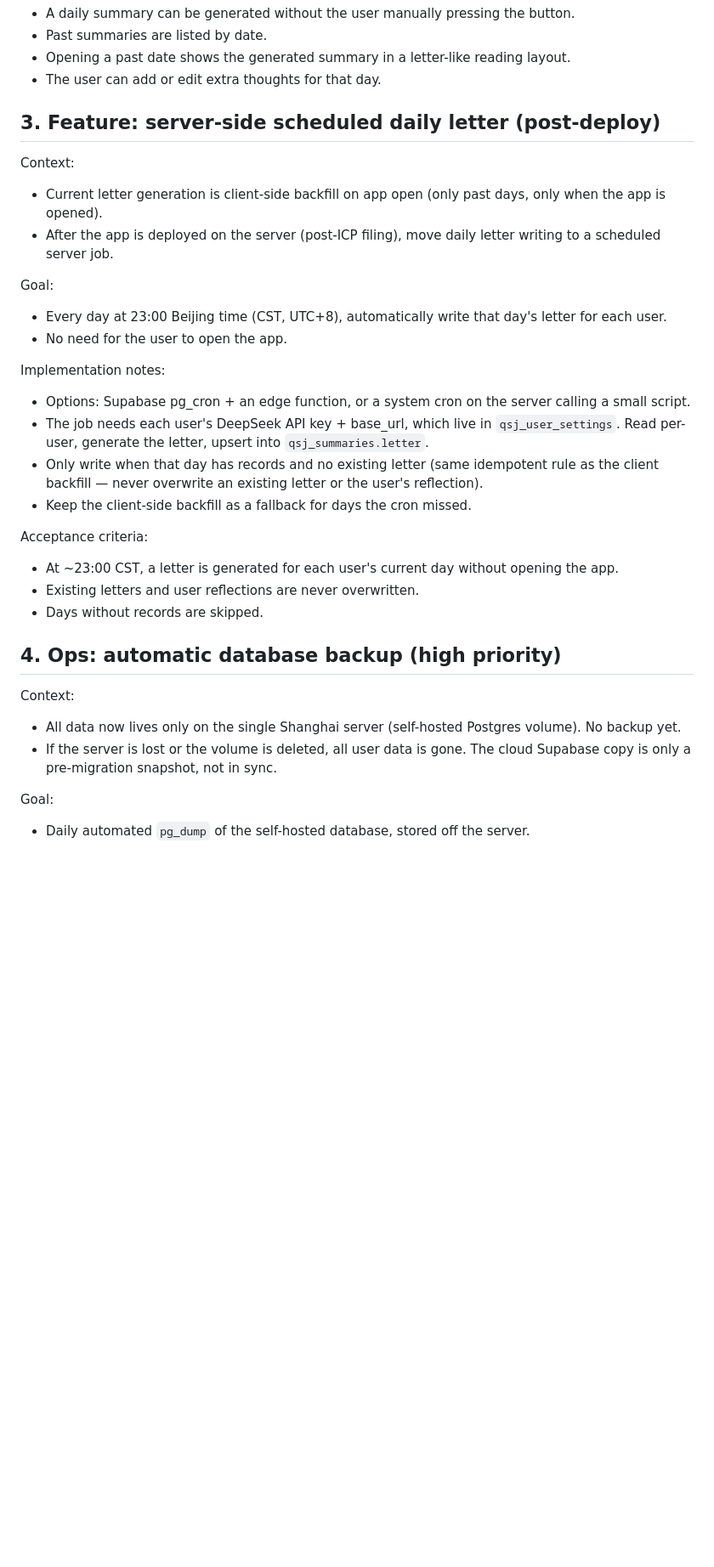
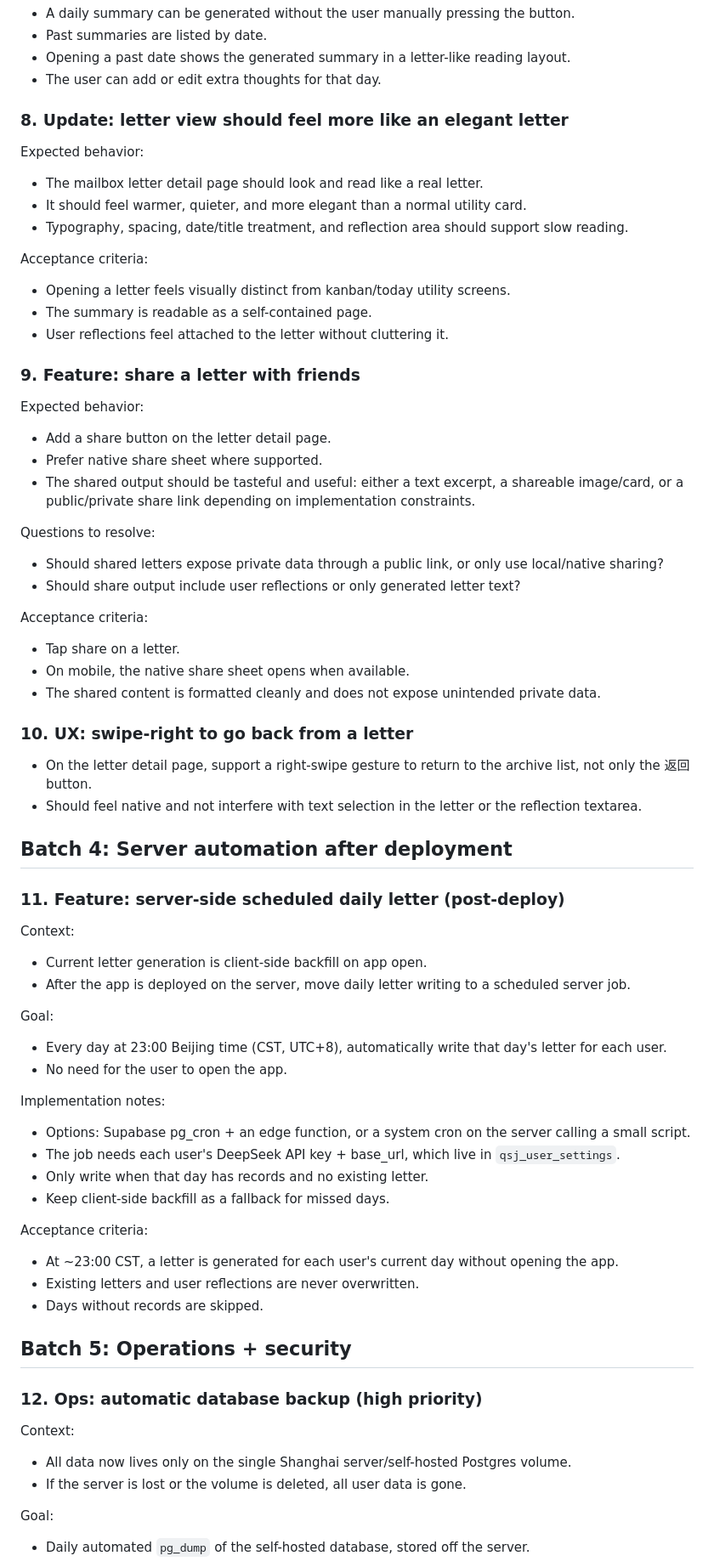
Before and after one commit to TU-Dan/Easynote, a Markdown page: TODO.md, the part around one of its changes. Shown at 85% size. GitHub-like rendering; blank space fills up the shorter version.

```diff
--- a/TODO.md
+++ b/TODO.md
@@ -45,11 +122,46 @@ Acceptance criteria:
 - Opening a past date shows the generated summary in a letter-like reading layout.
 - The user can add or edit extra thoughts for that day.
 
-## 3. Feature: server-side scheduled daily letter (post-deploy)
+### 8. Update: letter view should feel more like an elegant letter
+
+Expected behavior:
+- The mailbox letter detail page should look and read like a real letter.
+- It should feel warmer, quieter, and more elegant than a normal utility card.
+- Typography, spacing, date/title treatment, and reflection area should support slow reading.
+
+Acceptance criteria:
+- Opening a letter feels visually distinct from kanban/today utility screens.
+- The summary is readable as a self-contained page.
+- User reflections feel attached to the letter without cluttering it.
+
+### 9. Feature: share a letter with friends
+
+Expected behavior:
+- Add a share button on the letter detail page.
+- Prefer native share sheet where supported.
+- The shared output should be tasteful and useful: either a text excerpt, a shareable image/card, or a public/private share link depending on implementation constraints.
+
+Questions to resolve:
+- Should shared letters expose private data through a public link, or only use local/native sharing?
+- Should share output include user reflections or only generated letter text?
+
+Acceptance criteria:
+- Tap share on a letter.
+- On mobile, the native share sheet opens when available.
+- The shared content is formatted cleanly and does not expose unintended private data.
+
+### 10. UX: swipe-right to go back from a letter
+
+- On the letter detail page, support a right-swipe gesture to return to the archive list, not only the 返回 button.
+- Should feel native and not interfere with text selection in the letter or the reflection textarea.
+
+## Batch 4: Server automation after deployment
+
+### 11. Feature: server-side scheduled daily letter (post-deploy)
 
 Context:
-- Current letter generation is client-side backfill on app open (only past days, only when the app is opened).
-- After the app is deployed on the server (post-ICP filing), move daily letter writing to a scheduled server job.
+- Current letter generation is client-side backfill on app open.
+- After the app is deployed on the server, move daily letter writing to a scheduled server job.
 
 Goal:
 - Every day at 23:00 Beijing time (CST, UTC+8), automatically write that day's letter for each user.
@@ -57,20 +169,22 @@ Goal:
 
 Implementation notes:
 - Options: Supabase pg_cron + an edge function, or a system cron on the server calling a small script.
-- The job needs each user's DeepSeek API key + base_url, which live in `qsj_user_settings`. Read per-user, generate the letter, upsert into `qsj_summaries.letter`.
-- Only write when that day has records and no existing letter (same idempotent rule as the client backfill — never overwrite an existing letter or the user's reflection).
-- Keep the client-side backfill as a fallback for days the cron missed.
+- The job needs each user's DeepSeek API key + base_url, which live in `qsj_user_settings`.
+- Only write when that day has records and no existing letter.
+- Keep client-side backfill as a fallback for missed days.
 
 Acceptance criteria:
 - At ~23:00 CST, a letter is generated for each user's current day without opening the app.
 - Existing letters and user reflections are never overwritten.
 - Days without records are skipped.
 
-## 4. Ops: automatic database backup (high priority)
+## Batch 5: Operations + security
+
+### 12. Ops: automatic database backup (high priority)
 
 Context:
-- All data now lives only on the single Shanghai server (self-hosted Postgres volume). No backup yet.
-- If the server is lost or the volume is deleted, all user data is gone. The cloud Supabase copy is only a pre-migration snapshot, not in sync.
+- All data now lives only on the single Shanghai server/self-hosted Postgres volume.
+- If the server is lost or the volume is deleted, all user data is gone.
 
 Goal:
 - Daily automated `pg_dump` of the self-hosted database, stored off the server.
```
Also changed, not shown: other parts of TODO.md (+103 -36 lines).
